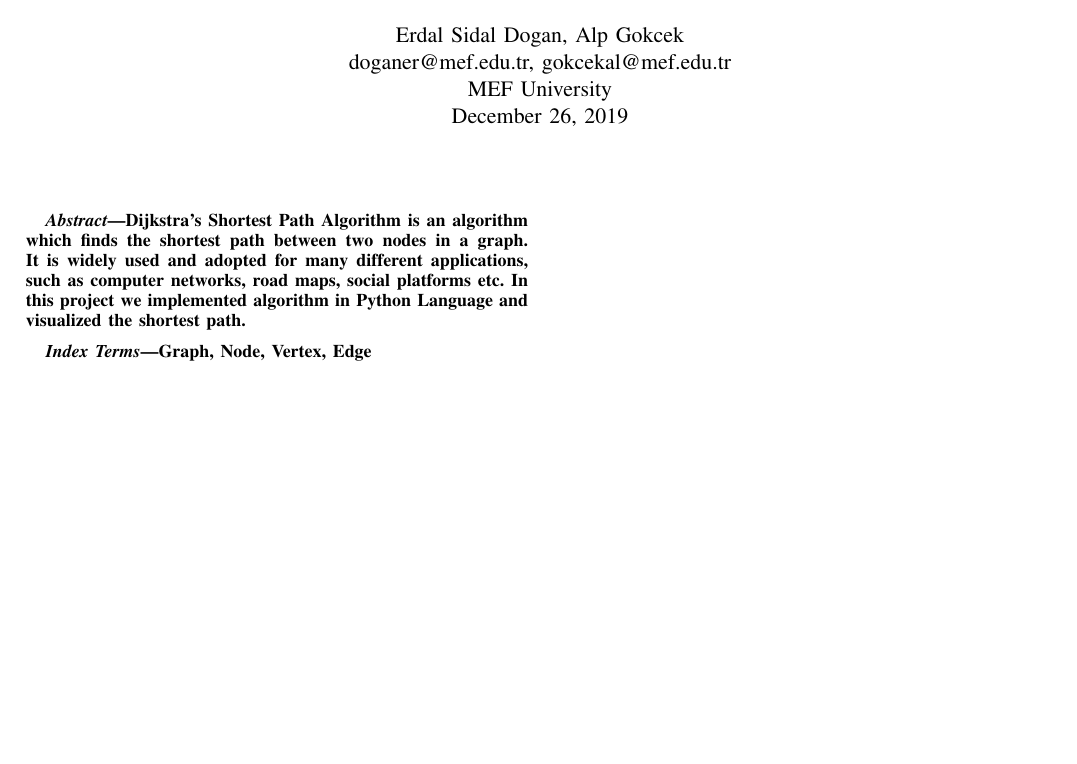
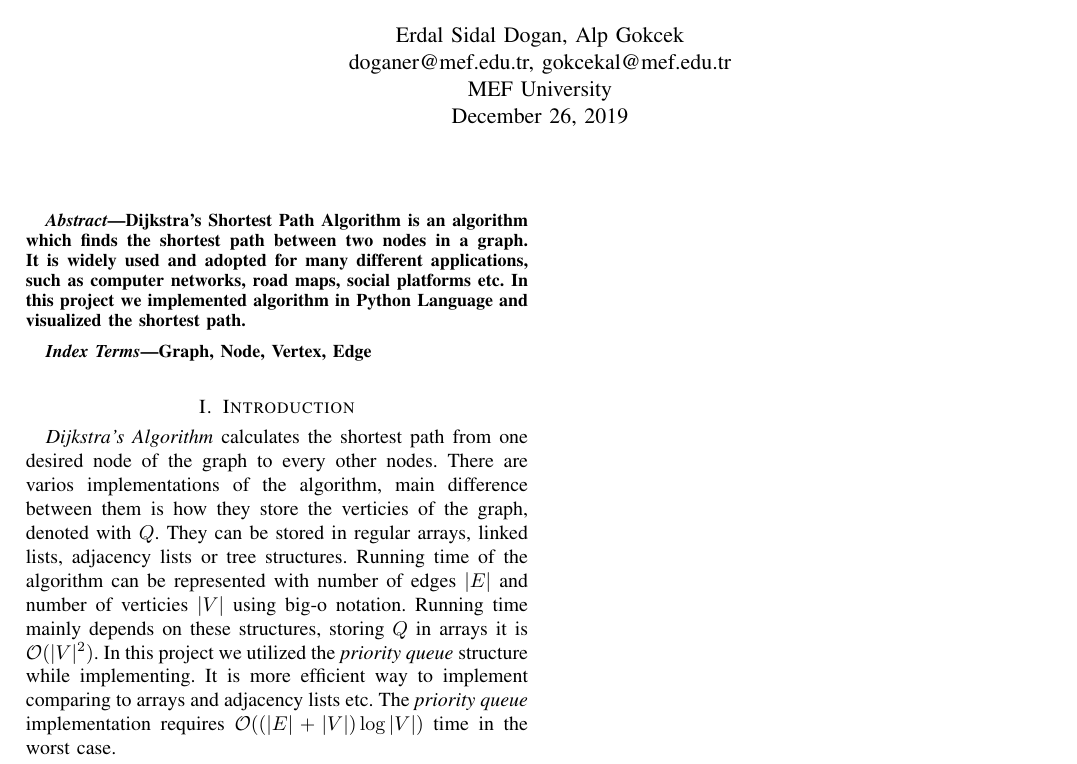
Before and after one commit to alpgokcek/dijkstra-visualization, a LaTeX paper (report/document.tex): part of the page, cut so that both start at the same text, the shorter picture padded with empty space. Compiled offline with pdfLaTeX.

Commit message:
report introduction

```diff
--- a/report/document.tex
+++ b/report/document.tex
@@ -18,6 +18,8 @@
 	\begin{IEEEkeywords}
 		Graph, Node, Vertex, Edge
 	\end{IEEEkeywords}
+	\section{Introduction}
+	\textit{Dijkstra's Algorithm} calculates the shortest path from one desired node of the graph to every other nodes. There are varios implementations of the algorithm, main difference between them is how they store the verticies of the graph, denoted with $Q$. They can be stored in regular arrays, linked lists, adjacency lists or tree structures. Running time of the algorithm can be represented with number of edges $|E|$ and number of verticies $|V|$ using big-o notation. Running time mainly depends on these structures, storing $Q$ in arrays it is $\mathcal{O}(|V|^2)$. In this project we utilized the \textit{priority queue} structure while implementing. It is more efficient way to implement comparing to arrays and adjacency lists etc. The \textit{priority queue} implementation requires $\mathcal{O}((|E| + |V|) \log{|V|})$ time in the worst case.
 
 
 \end{document}
```
Also changed, not shown: report/document.pdf, 2 other files.
